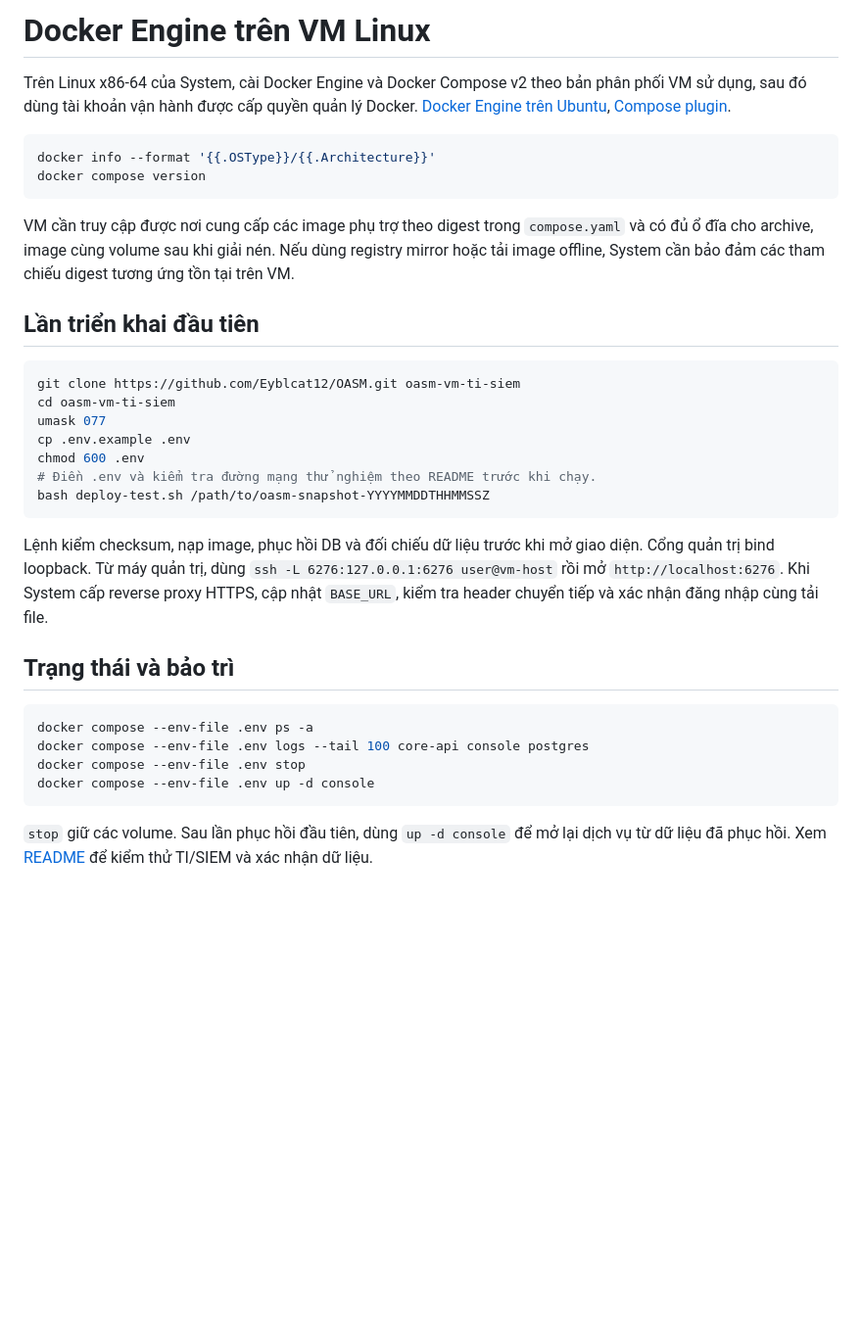
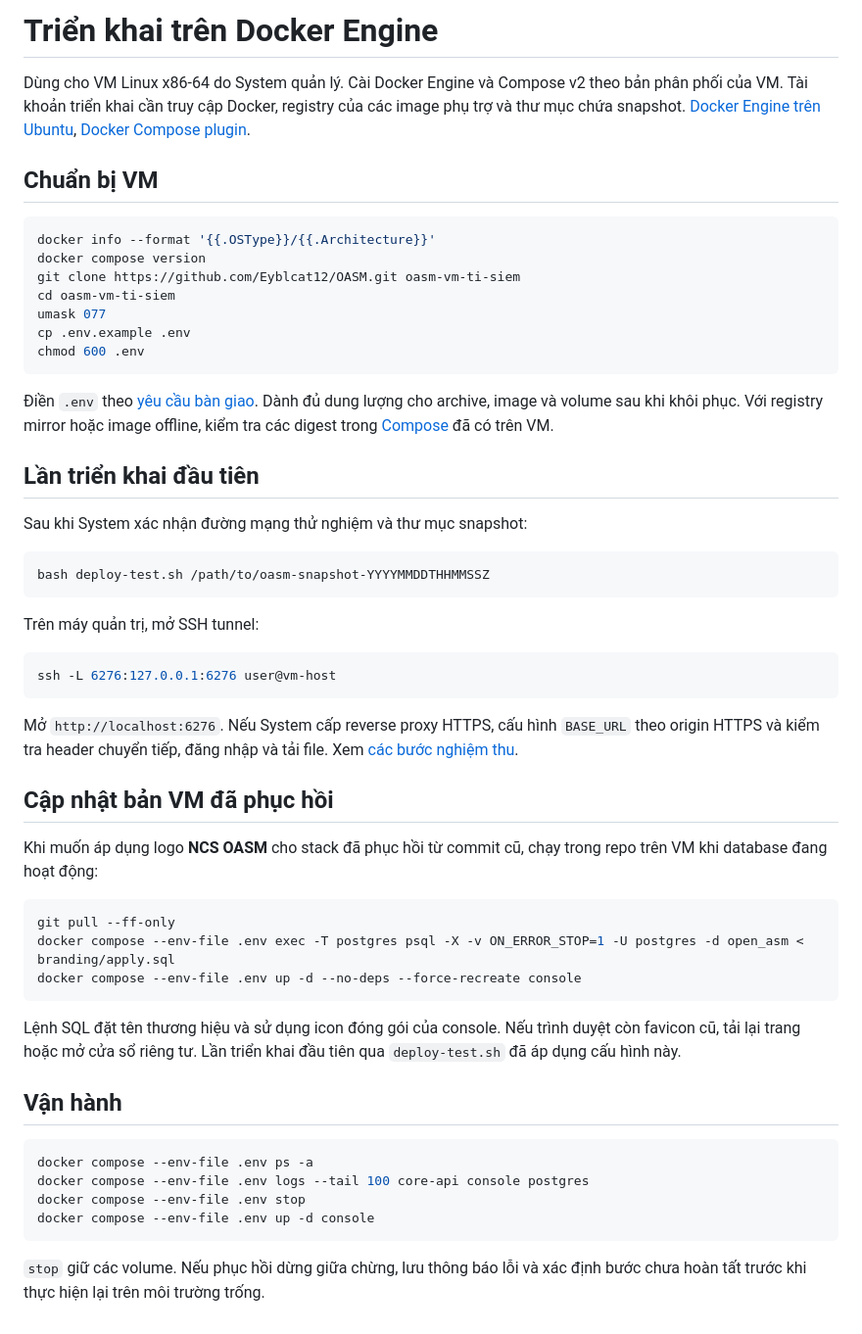
Before and after one commit to Eyblcat12/OASM, a Markdown page: DOCKER-ENGINE.md, the part around the change. Shown at 98% size. Rendered like a GitHub page; blank space fills up the shorter version.

````diff
--- a/DOCKER-ENGINE.md
+++ b/DOCKER-ENGINE.md
@@ -1,29 +1,50 @@
-# Docker Engine trên VM Linux
+# Triển khai trên Docker Engine
 
-Trên Linux x86-64 của System, cài Docker Engine và Docker Compose v2 theo bản phân phối VM sử dụng, sau đó dùng tài khoản vận hành được cấp quyền quản lý Docker. [Docker Engine trên Ubuntu](https://docs.docker.com/engine/install/ubuntu/), [Compose plugin](https://docs.docker.com/compose/install/linux/).
+Dùng cho VM Linux x86-64 do System quản lý. Cài Docker Engine và Compose v2 theo bản phân phối của VM. Tài khoản triển khai cần truy cập Docker, registry của các image phụ trợ và thư mục chứa snapshot. [Docker Engine trên Ubuntu](https://docs.docker.com/engine/install/ubuntu/), [Docker Compose plugin](https://docs.docker.com/compose/install/linux/).
+
+## Chuẩn bị VM
 
 ```bash
 docker info --format '{{.OSType}}/{{.Architecture}}'
 docker compose version
-```
-
-VM cần truy cập được nơi cung cấp các image phụ trợ theo digest trong `compose.yaml` và có đủ ổ đĩa cho archive, image cùng volume sau khi giải nén. Nếu dùng registry mirror hoặc tải image offline, System cần bảo đảm các tham chiếu digest tương ứng tồn tại trên VM.
-
-## Lần triển khai đầu tiên
-
-```bash
 git clone https://github.com/Eyblcat12/OASM.git oasm-vm-ti-siem
 cd oasm-vm-ti-siem
 umask 077
 cp .env.example .env
 chmod 600 .env
-# Điền .env và kiểm tra đường mạng thử nghiệm theo README trước khi chạy.
+```
+
+Điền `.env` theo [yêu cầu bàn giao](README.md#chuẩn-bị-bàn-giao). Dành đủ dung lượng cho archive, image và volume sau khi khôi phục. Với registry mirror hoặc image offline, kiểm tra các digest trong [Compose](compose.yaml) đã có trên VM.
+
+## Lần triển khai đầu tiên
+
+Sau khi System xác nhận đường mạng thử nghiệm và thư mục snapshot:
+
+```bash
 bash deploy-test.sh /path/to/oasm-snapshot-YYYYMMDDTHHMMSSZ
 ```
 
-Lệnh kiểm checksum, nạp image, phục hồi DB và đối chiếu dữ liệu trước khi mở giao diện. Cổng quản trị bind loopback. Từ máy quản trị, dùng `ssh -L 6276:127.0.0.1:6276 user@vm-host` rồi mở `http://localhost:6276`. Khi System cấp reverse proxy HTTPS, cập nhật `BASE_URL`, kiểm tra header chuyển tiếp và xác nhận đăng nhập cùng tải file.
+Trên máy quản trị, mở SSH tunnel:
 
-## Trạng thái và bảo trì
+```bash
+ssh -L 6276:127.0.0.1:6276 user@vm-host
+```
+
+Mở `http://localhost:6276`. Nếu System cấp reverse proxy HTTPS, cấu hình `BASE_URL` theo origin HTTPS và kiểm tra header chuyển tiếp, đăng nhập và tải file. Xem [các bước nghiệm thu](README.md#kiểm-tra-sau-triển-khai).
+
+## Cập nhật bản VM đã phục hồi
+
+Khi muốn áp dụng logo **NCS OASM** cho stack đã phục hồi từ commit cũ, chạy trong repo trên VM khi database đang hoạt động:
+
+```bash
+git pull --ff-only
+docker compose --env-file .env exec -T postgres psql -X -v ON_ERROR_STOP=1 -U postgres -d open_asm < branding/apply.sql
+docker compose --env-file .env up -d --no-deps --force-recreate console
+```
+
+Lệnh SQL đặt tên thương hiệu và sử dụng icon đóng gói của console. Nếu trình duyệt còn favicon cũ, tải lại trang hoặc mở cửa sổ riêng tư. Lần triển khai đầu tiên qua `deploy-test.sh` đã áp dụng cấu hình này.
+
+## Vận hành
 
 ```bash
 docker compose --env-file .env ps -a
@@ -32,4 +53,4 @@ docker compose --env-file .env stop
 docker compose --env-file .env up -d console
 ```
 
-`stop` giữ các volume. Sau lần phục hồi đầu tiên, dùng `up -d console` để mở lại dịch vụ từ dữ liệu đã phục hồi. Xem [README](README.md) để kiểm thử TI/SIEM và xác nhận dữ liệu.
+`stop` giữ các volume. Nếu phục hồi dừng giữa chừng, lưu thông báo lỗi và xác định bước chưa hoàn tất trước khi thực hiện lại trên môi trường trống.
````
Also changed, not shown: DOCKER-DESKTOP.md (+18 -10 lines), README.md (+42 -45 lines), branding/ncs-oasm-icon.png (added), branding/ncs-oasm-wordmark.png (added), 4 other files.
